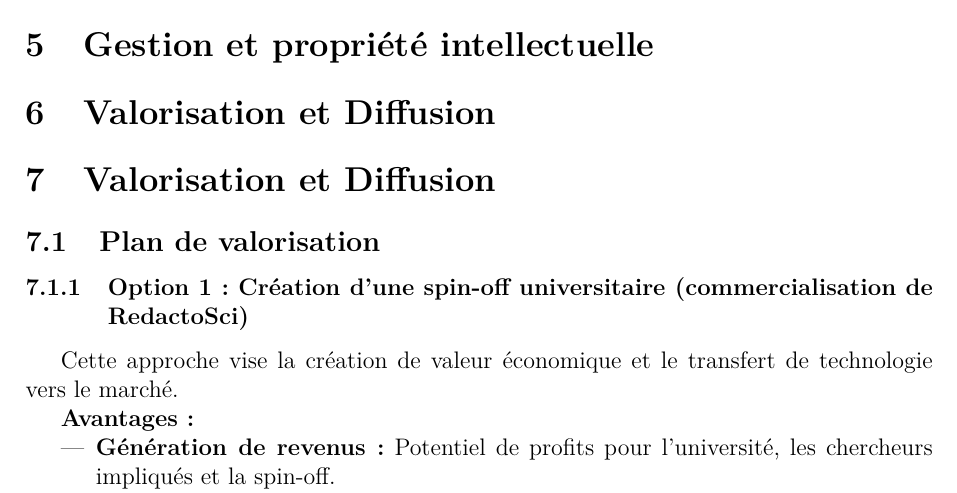
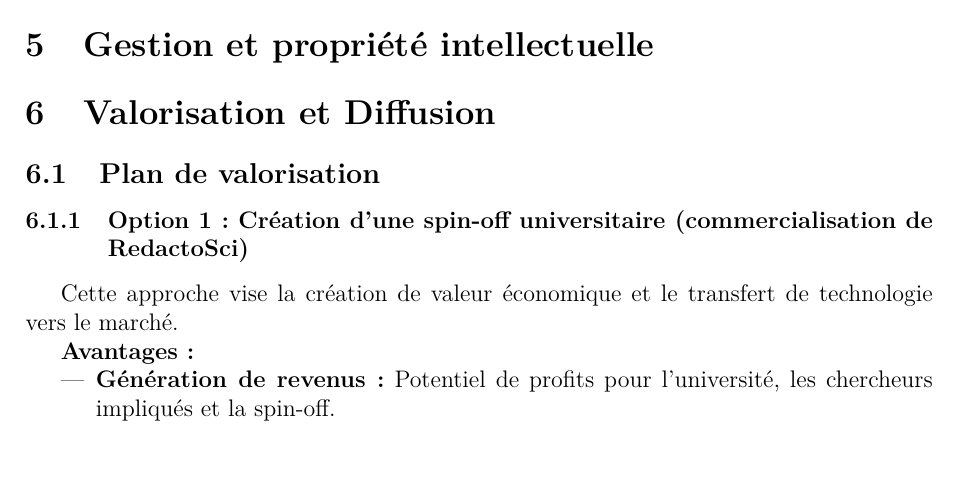
Before and after one commit to sarrabali/Examen-finale-methodologie, a LaTeX problem sheet (examen-finale.tex): part of page 3 of 5, cut so that both start at the same text, the shorter picture padded with empty space. Compiled offline with pdfLaTeX.

Commit message:
Update examen-finale.tex

```diff
--- a/examen-finale.tex
+++ b/examen-finale.tex
@@ -95,8 +95,6 @@ générative pour la recherche (\emph{RedactoSci})}}
 
 \section{Valorisation et Diffusion}
 \label{sec:Valorisation et Diffusion}
-\section{Valorisation et Diffusion}
-\label{sec:Valorisation et Diffusion}
 
 \subsection{Plan de valorisation}
 
```
